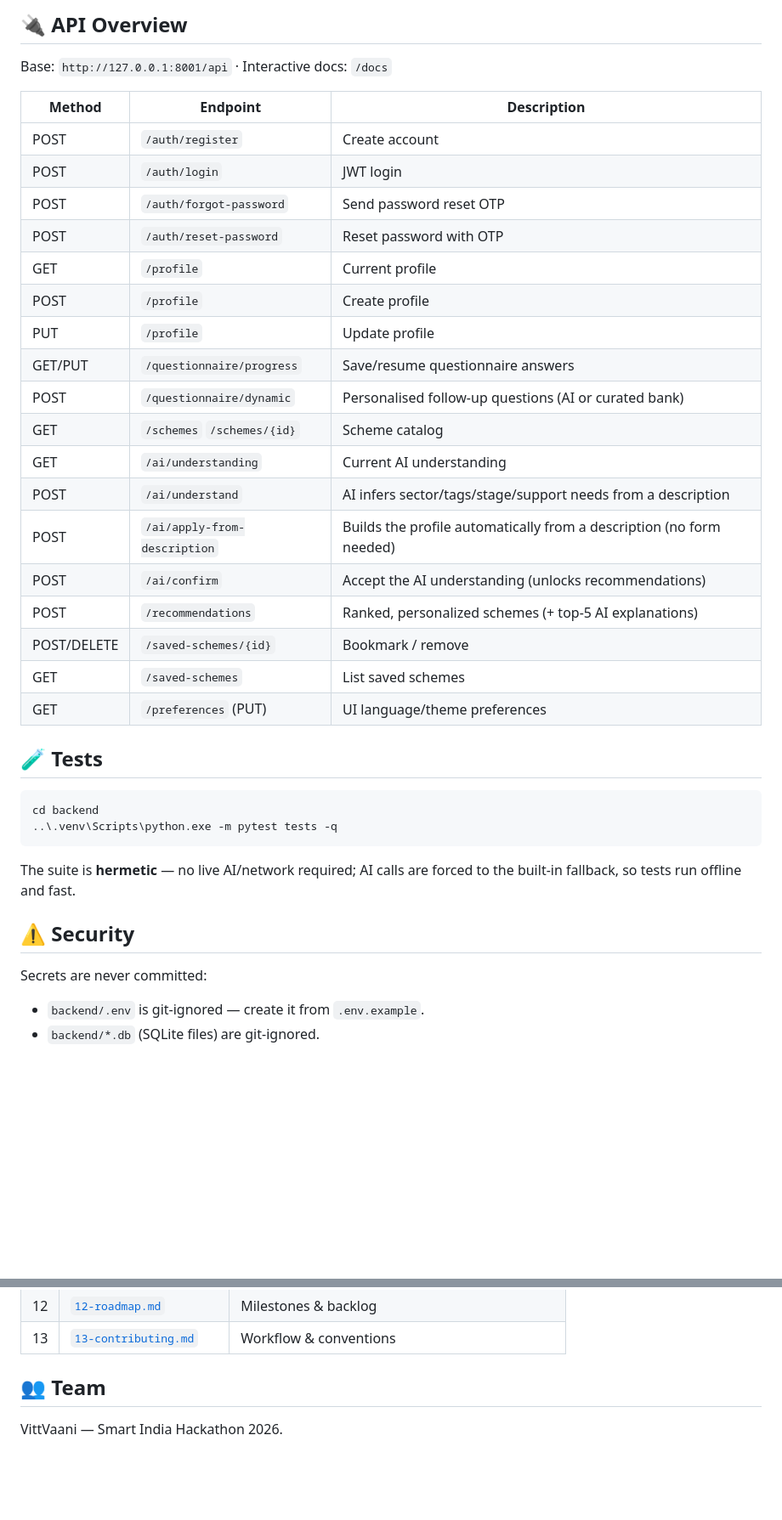
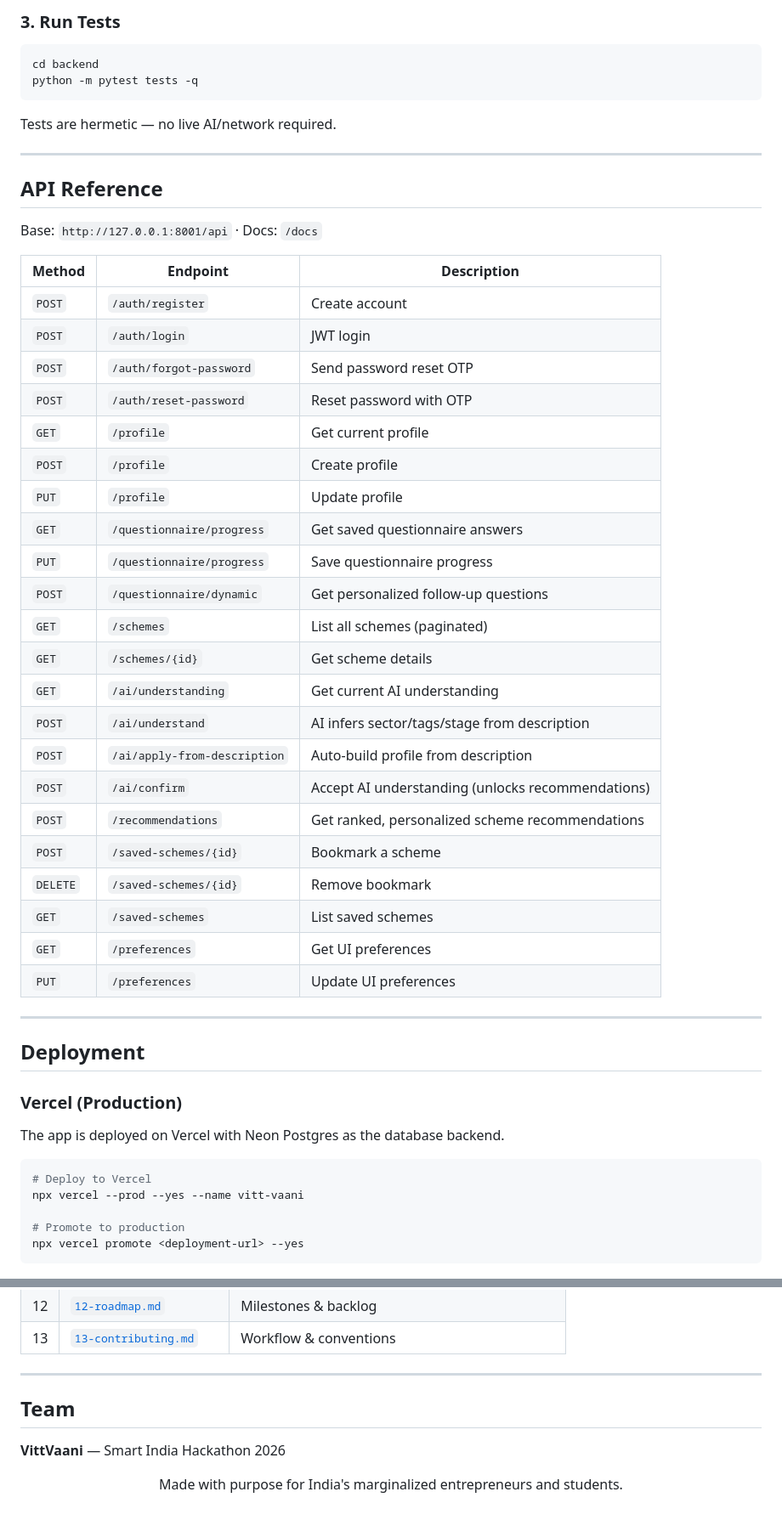
Before and after one commit to YashKhera/VittVaani, a Markdown page: README.md, 2 parts joined by grey strips. Shown at 85% size. Drawn GitHub-style; blank space fills up the shorter version.

````diff
--- a/README.md
+++ b/README.md
@@ -145,41 +126,57 @@ understanding of your business, and view your matched schemes.
 
-## 🔌 API Overview
-
-Base: `http://127.0.0.1:8001/api` · Interactive docs: `/docs`
-
-| Method | Endpoint                        | Description |
-| ------ | ------------------------------- | ----------- |
-| POST   | `/auth/register`                | Create account |
-| POST   | `/auth/login`                   | JWT login |
-| POST   | `/auth/forgot-password`         | Send password reset OTP |
-| POST   | `/auth/reset-password`          | Reset password with OTP |
-| GET    | `/profile`                      | Current profile |
-| POST   | `/profile`                      | Create profile |
-| PUT    | `/profile`                      | Update profile |
-| GET/PUT| `/questionnaire/progress`       | Save/resume questionnaire answers |
-| POST   | `/questionnaire/dynamic`         | Personalised follow-up questions (AI or curated bank) |
-| GET    | `/schemes`  `/schemes/{id}`     | Scheme catalog |
-| GET    | `/ai/understanding`             | Current AI understanding |
-| POST   | `/ai/understand`                | AI infers sector/tags/stage/support needs from a description |
-| POST   | `/ai/apply-from-description`    | Builds the profile automatically from a description (no form needed) |
-| POST   | `/ai/confirm`                   | Accept the AI understanding (unlocks recommendations) |
-| POST   | `/recommendations`              | Ranked, personalized schemes (+ top-5 AI explanations) |
-| POST/DELETE | `/saved-schemes/{id}`      | Bookmark / remove |
-| GET    | `/saved-schemes`                | List saved schemes |
-| GET    | `/preferences`  (PUT)           | UI language/theme preferences |
-
-## 🧪 Tests
+### 3. Run Tests
 
 ```bash
 cd backend
-..\.venv\Scripts\python.exe -m pytest tests -q
+python -m pytest tests -q
 ```
 
-The suite is **hermetic** — no live AI/network required; AI calls are forced to
-the built-in fallback, so tests run offline and fast.
+Tests are hermetic — no live AI/network required.
 
-## ⚠️ Security
+---
 
-Secrets are never committed:
+## API Reference
 
-- `backend/.env` is git-ignored — create it from `.env.example`.
+Base: `http://127.0.0.1:8001/api` · Docs: `/docs`
+
+| Method | Endpoint | Description |
+|--------|----------|-------------|
+| `POST` | `/auth/register` | Create account |
+| `POST` | `/auth/login` | JWT login |
+| `POST` | `/auth/forgot-password` | Send password reset OTP |
+| `POST` | `/auth/reset-password` | Reset password with OTP |
+| `GET` | `/profile` | Get current profile |
+| `POST` | `/profile` | Create profile |
+| `PUT` | `/profile` | Update profile |
+| `GET` | `/questionnaire/progress` | Get saved questionnaire answers |
+| `PUT` | `/questionnaire/progress` | Save questionnaire progress |
+| `POST` | `/questionnaire/dynamic` | Get personalized follow-up questions |
+| `GET` | `/schemes` | List all schemes (paginated) |
+| `GET` | `/schemes/{id}` | Get scheme details |
+| `GET` | `/ai/understanding` | Get current AI understanding |
+| `POST` | `/ai/understand` | AI infers sector/tags/stage from description |
+| `POST` | `/ai/apply-from-description` | Auto-build profile from description |
+| `POST` | `/ai/confirm` | Accept AI understanding (unlocks recommendations) |
+| `POST` | `/recommendations` | Get ranked, personalized scheme recommendations |
+| `POST` | `/saved-schemes/{id}` | Bookmark a scheme |
+| `DELETE` | `/saved-schemes/{id}` | Remove bookmark |
+| `GET` | `/saved-schemes` | List saved schemes |
+| `GET` | `/preferences` | Get UI preferences |
+| `PUT` | `/preferences` | Update UI preferences |
+
+---
+
+## Deployment
+
+### Vercel (Production)
+
+The app is deployed on Vercel with Neon Postgres as the database backend.
+
+```bash
+# Deploy to Vercel
+npx vercel --prod --yes --name vitt-vaani
+
+# Promote to production
+npx vercel promote <deployment-url> --yes
+```
+
@@ -206,6 +234,14 @@ For production hardening see [`10-security.md`](./10-security.md).
 | 12 | [`12-roadmap.md`](./12-roadmap.md) | Milestones & backlog |
 | 13 | [`13-contributing.md`](./13-contributing.md) | Workflow & conventions |
 
-## 👥 Team
+---
 
-VittVaani — Smart India Hackathon 2026.
+## Team
+
+**VittVaani** — Smart India Hackathon 2026
+
+<div align="center">
+
+Made with purpose for India's marginalized entrepreneurs and students.
+
+</div>
````
Also changed, not shown: other parts of README.md (+111 -99 lines).
